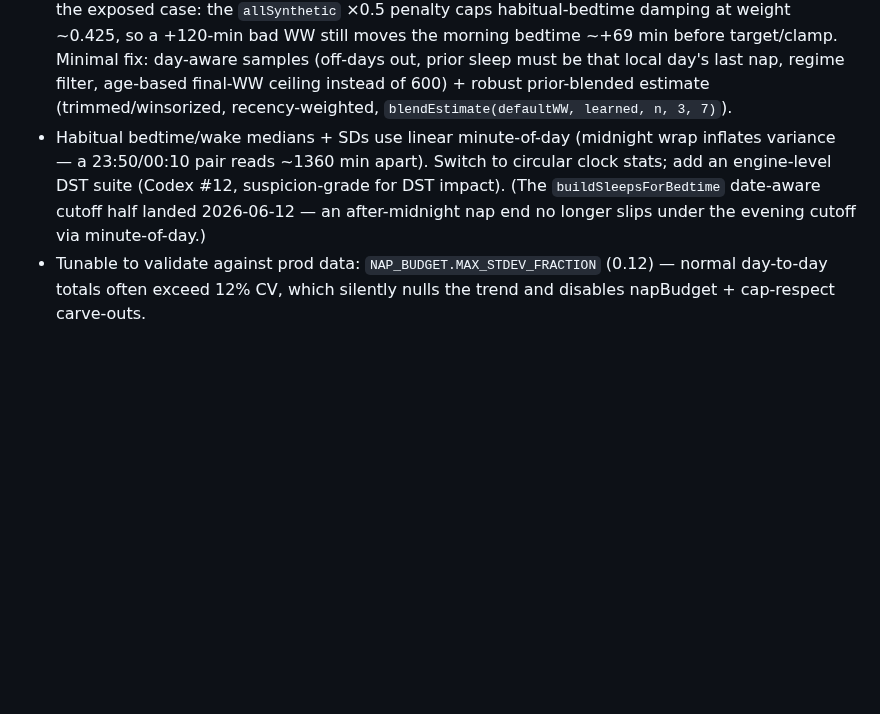
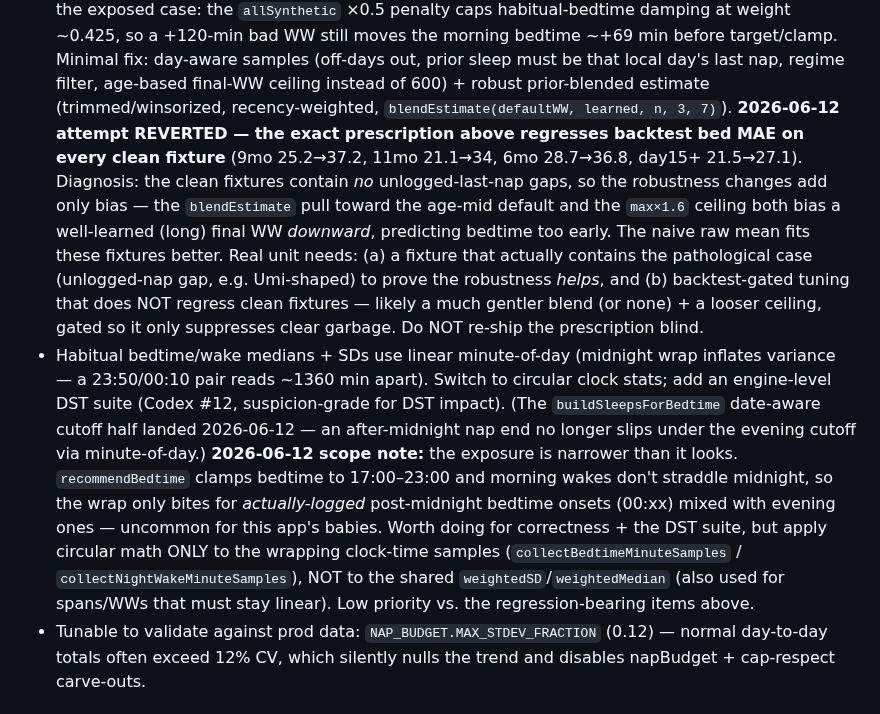
Before and after one commit to odinho/miniapps, a Markdown page: babysovelogg/docs/followups.md, the part around the change. Drawn GitHub-style; blank space fills up the shorter version.

Commit message:
docs(followups): record M3 bedtime-WW regression finding + M4b scope note
- getLearnedBedtimeWakeWindow: the prescribed day-aware/robust/blended rewrite
  was attempted and REVERTED — it regresses backtest bed MAE on every clean
  fixture (9mo 25.2→37.2, 11mo 21.1→34). The clean fixtures contain no
  unlogged-nap gaps, so the robustness only adds downward bias (blend toward
  age-mid default + max×1.6 ceiling pull a long final WW down). Needs a
  pathological fixture + backtest-gated tuning before any re-ship.
- Circular clock stats: narrowed scope — the 17:00–23:00 bedtime clamp and
  non-wrapping morning wakes mean the midnight-wrap only bites logged
  post-midnight bedtimes; apply circular math only to the clock-time samplers,
  not the shared weightedSD/weightedMedian.

Co-Authored-By: Claude Opus 4.8 (1M context) <noreply@anthropic.com>

```diff
--- a/babysovelogg/docs/followups.md
+++ b/babysovelogg/docs/followups.md
@@ -158,12 +158,33 @@ own design pass.
   age-based final-WW ceiling instead of 600) + robust prior-blended
   estimate (trimmed/winsorized, recency-weighted,
   `blendEstimate(defaultWW, learned, n, 3, 7)`).
+  **2026-06-12 attempt REVERTED — the exact prescription above regresses
+  backtest bed MAE on every clean fixture** (9mo 25.2→37.2, 11mo 21.1→34,
+  6mo 28.7→36.8, day15+ 21.5→27.1). Diagnosis: the clean fixtures contain
+  *no* unlogged-last-nap gaps, so the robustness changes add only bias —
+  the `blendEstimate` pull toward the age-mid default and the `max×1.6`
+  ceiling both bias a well-learned (long) final WW *downward*, predicting
+  bedtime too early. The naive raw mean fits these fixtures better. Real
+  unit needs: (a) a fixture that actually contains the pathological case
+  (unlogged-nap gap, e.g. Umi-shaped) to prove the robustness *helps*,
+  and (b) backtest-gated tuning that does NOT regress clean fixtures —
+  likely a much gentler blend (or none) + a looser ceiling, gated so it
+  only suppresses clear garbage. Do NOT re-ship the prescription blind.
 - Habitual bedtime/wake medians + SDs use linear minute-of-day
   (midnight wrap inflates variance — a 23:50/00:10 pair reads ~1360 min
   apart). Switch to circular clock stats; add an engine-level DST suite
   (Codex #12, suspicion-grade for DST impact). (The `buildSleepsForBedtime`
   date-aware cutoff half landed 2026-06-12 — an after-midnight nap end no
   longer slips under the evening cutoff via minute-of-day.)
+  **2026-06-12 scope note:** the exposure is narrower than it looks.
+  `recommendBedtime` clamps bedtime to 17:00–23:00 and morning wakes don't
+  straddle midnight, so the wrap only bites for *actually-logged*
+  post-midnight bedtime onsets (00:xx) mixed with evening ones — uncommon
+  for this app's babies. Worth doing for correctness + the DST suite, but
+  apply circular math ONLY to the wrapping clock-time samples
+  (`collectBedtimeMinuteSamples` / `collectNightWakeMinuteSamples`), NOT to
+  the shared `weightedSD`/`weightedMedian` (also used for spans/WWs that
+  must stay linear). Low priority vs. the regression-bearing items above.
 - Tunable to validate against prod data: `NAP_BUDGET.MAX_STDEV_FRACTION`
   (0.12) — normal day-to-day totals often exceed 12% CV, which silently
   nulls the trend and disables napBudget + cap-respect carve-outs.
```
